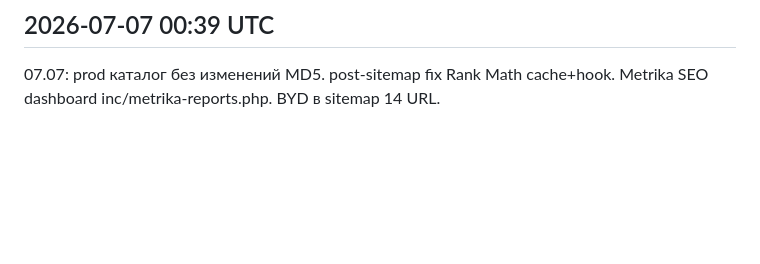
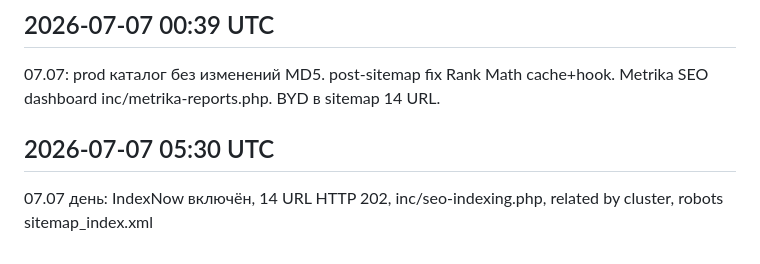
Before and after one commit to Voynere/proauc-seo, a Markdown page: .cursor/memory/seo.md, the part around the change. Rendered like a GitHub page; blank space fills up the shorter version.

Commit message:
Update agent memory: IndexNow setup 07.07.

```diff
--- a/.cursor/memory/seo.md
+++ b/.cursor/memory/seo.md
@@ -112,3 +112,7 @@ SEO приоритет: продвижение в городах ДВ, seov/sema
 ## 2026-07-07 00:39 UTC
 
 07.07: prod каталог без изменений MD5. post-sitemap fix Rank Math cache+hook. Metrika SEO dashboard inc/metrika-reports.php. BYD в sitemap 14 URL.
+
+## 2026-07-07 05:30 UTC
+
+07.07 день: IndexNow включён, 14 URL HTTP 202, inc/seo-indexing.php, related by cluster, robots sitemap_index.xml
```
